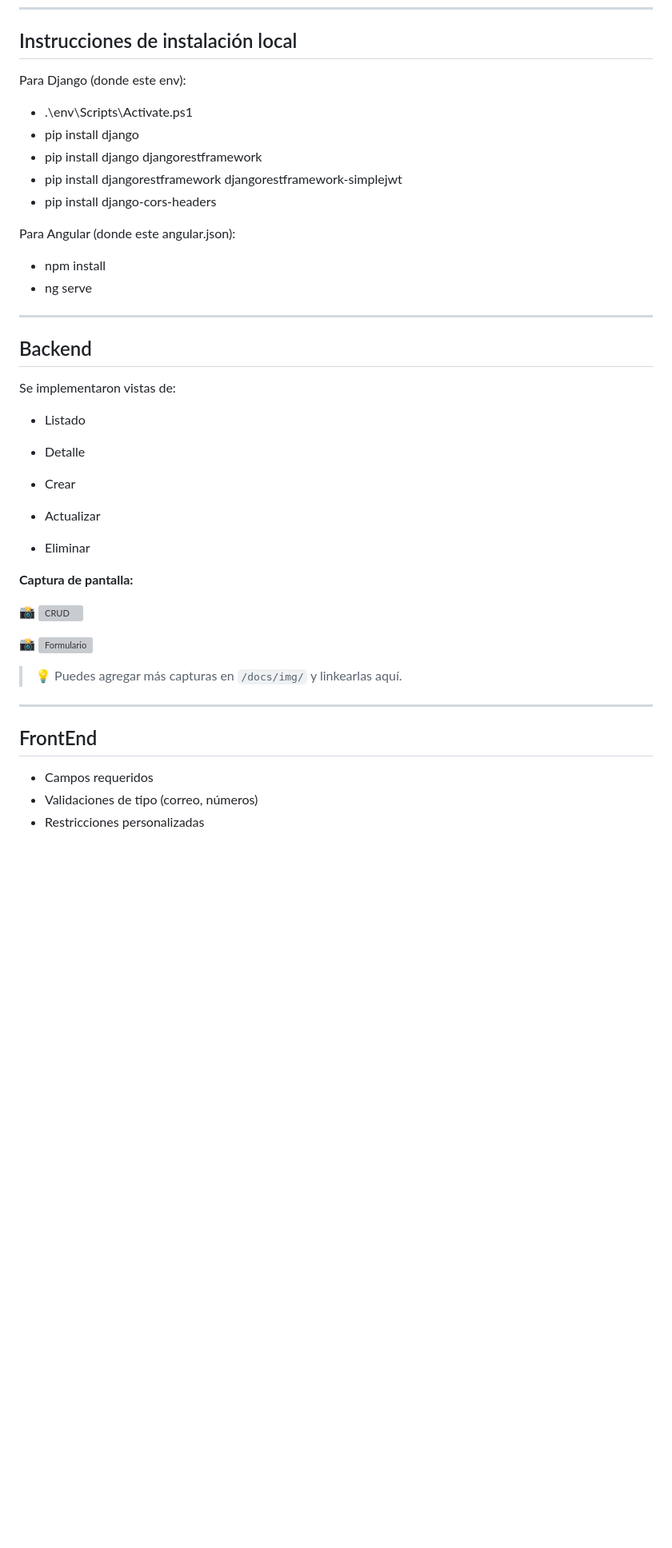
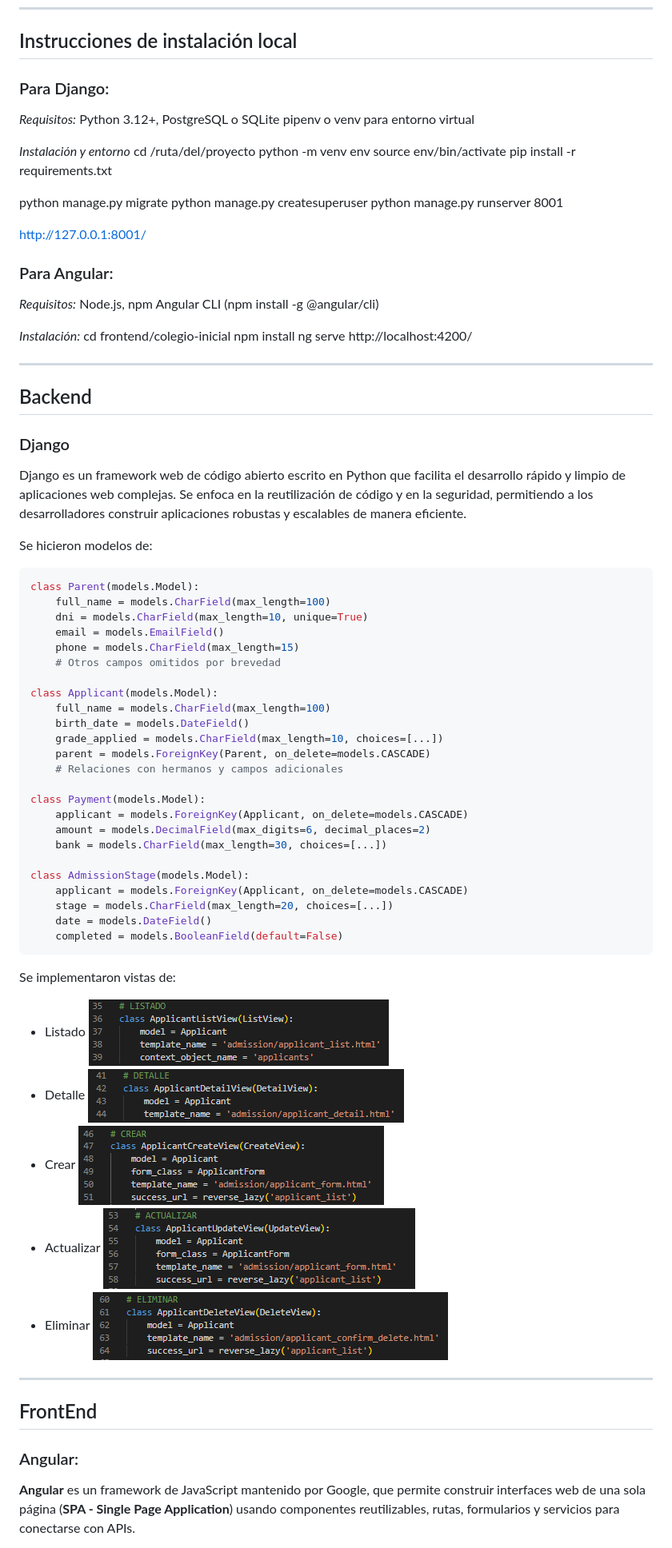
Before and after one commit to Camila-Alarico/PW2---Trabajo-Final, a Markdown page: README.md, the part around one of its changes. Shown at 80% size. Rendered like a GitHub page; blank space fills up the shorter version; grey boxes are pictures that could not be loaded.

````diff
--- a/README.md
+++ b/README.md
@@ -73,46 +71,86 @@ Relaciones:
 
 ## Instrucciones de instalación local
 
-Para Django (donde este env):
-- .\env\Scripts\Activate.ps1
-- pip install django
-- pip install django djangorestframework
-- pip install djangorestframework djangorestframework-simplejwt
-- pip install django-cors-headers
+### Para Django:
+*Requisitos:*
+Python 3.12+, PostgreSQL o SQLite
+pipenv o venv para entorno virtual
 
-Para Angular (donde este angular.json):
-- npm install
-- ng serve
+*Instalación y entorno*
+cd /ruta/del/proyecto
+python -m venv env
+source env/bin/activate
+pip install -r requirements.txt
+
+python manage.py migrate
+python manage.py createsuperuser
+python manage.py runserver 8001
+
+http://127.0.0.1:8001/
+
+### Para Angular:
+*Requisitos:*
+Node.js, npm
+Angular CLI (npm install -g @angular/cli)
+
+*Instalación:*
+cd frontend/colegio-inicial
+npm install
+ng serve
+http://localhost:4200/
 
 
 ---
 
 ## Backend
 
+### Django
+Django es un framework web de código abierto escrito en Python que facilita el desarrollo rápido y limpio de aplicaciones web complejas. Se enfoca en la reutilización de código y en la seguridad, permitiendo a los desarrolladores construir aplicaciones robustas y escalables de manera eficiente.
+
+Se hicieron modelos de:
+```python
+class Parent(models.Model):
+    full_name = models.CharField(max_length=100)
+    dni = models.CharField(max_length=10, unique=True)
+    email = models.EmailField()
+    phone = models.CharField(max_length=15)
+    # Otros campos omitidos por brevedad
+
+class Applicant(models.Model):
+    full_name = models.CharField(max_length=100)
+    birth_date = models.DateField()
+    grade_applied = models.CharField(max_length=10, choices=[...])
+    parent = models.ForeignKey(Parent, on_delete=models.CASCADE)
+    # Relaciones con hermanos y campos adicionales
+
+class Payment(models.Model):
+    applicant = models.ForeignKey(Applicant, on_delete=models.CASCADE)
+    amount = models.DecimalField(max_digits=6, decimal_places=2)
+    bank = models.CharField(max_length=30, choices=[...])
+
+class AdmissionStage(models.Model):
+    applicant = models.ForeignKey(Applicant, on_delete=models.CASCADE)
+    stage = models.CharField(max_length=20, choices=[...])
+    date = models.DateField()
+    completed = models.BooleanField(default=False)
+```
+
 Se implementaron vistas de:
 - Listado
-
+  ![LISTADO](docs/Listado_Vistas.PNG)
 - Detalle
-
+  ![DETALLE](docs/Detalle_Vistas.PNG)
 - Crear
-
+  ![CREAR](docs/Crear_Vistas.PNG)
 - Actualizar
-
+  ![ACTUALIZAR](docs/Actualizar_Vistas.PNG)
 - Eliminar
-
-**Captura de pantalla:**
-
-📸 ![CRUD](docs/img/crud_listado.png)
-
-📸 ![Formulario](docs/img/formulario_crear.png)
-
-> 💡 Puedes agregar más capturas en `/docs/img/` y linkearlas aquí.
+  ![ELIMINAR](docs/Eliminar_Vistas.PNG)
 
 ---
 
 ## FrontEnd
 
-- Campos requeridos
-- Validaciones de tipo (correo, números)
-- Restricciones personalizadas
+### Angular:
+**Angular** es un framework de JavaScript mantenido por Google, que permite construir interfaces web de una sola página (**SPA - Single Page Application**) usando componentes reutilizables, rutas, formularios y servicios para conectarse con APIs.
 
````
Also changed, not shown: other parts of README.md (+19 -5 lines).
